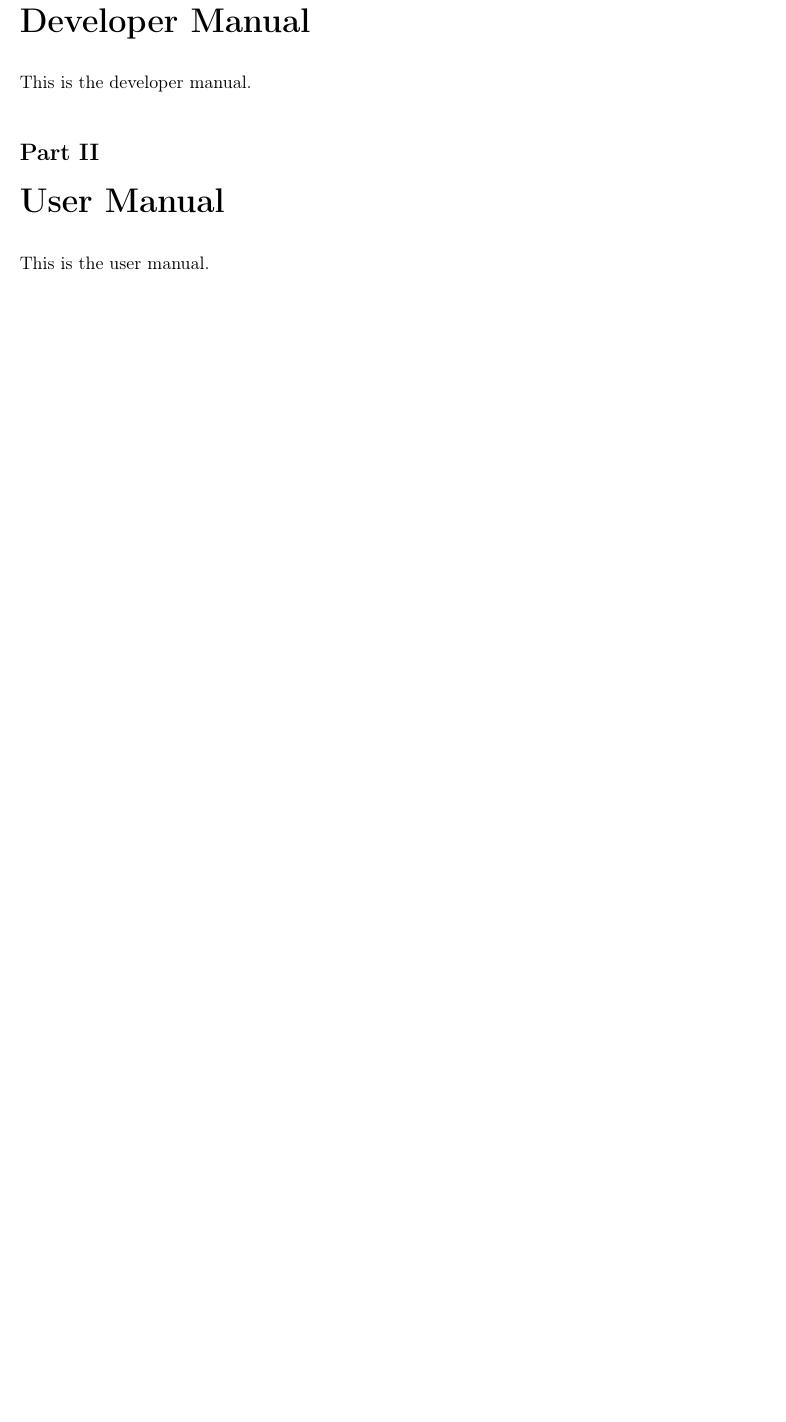
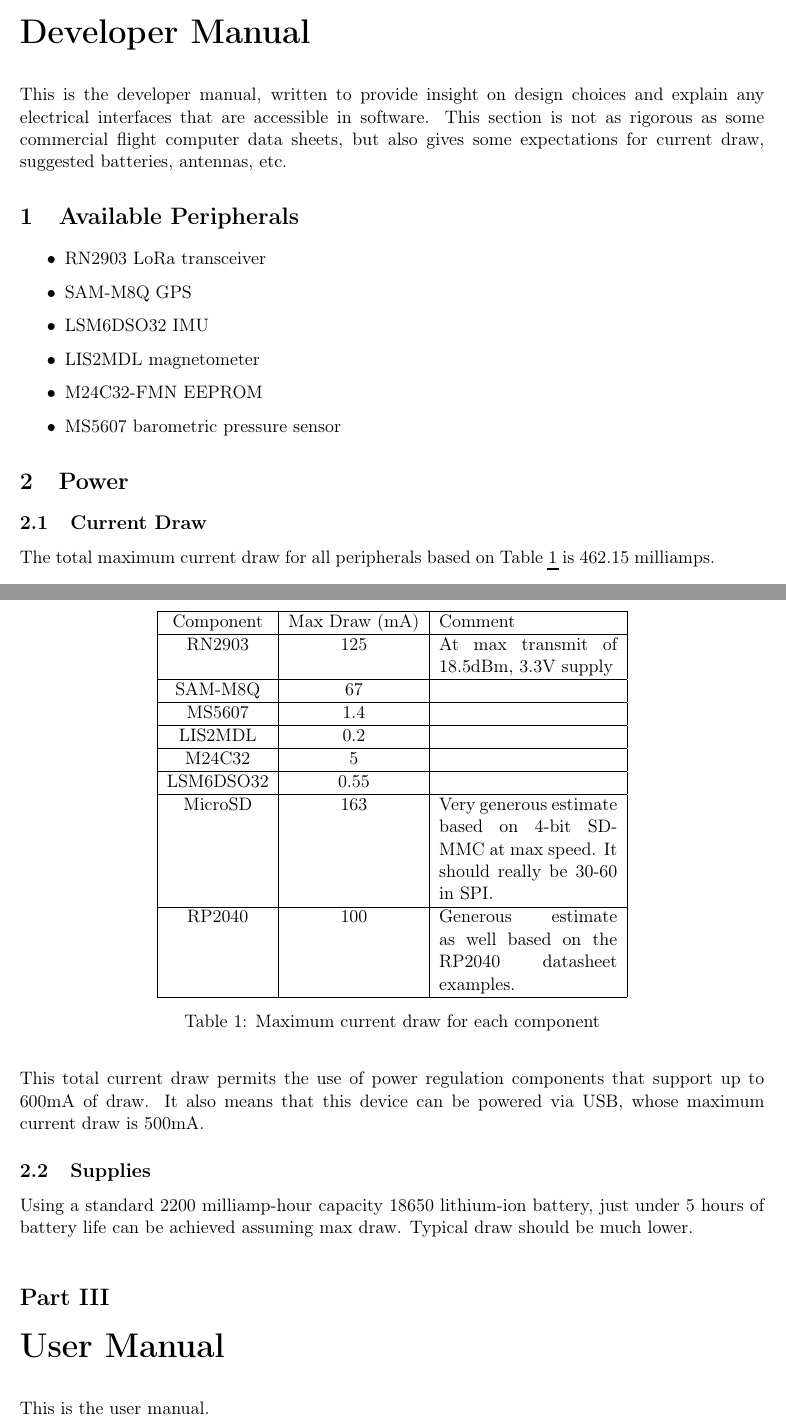
Before and after one commit to linguini1/pygmy, a LaTeX document (docs/main.tex, which reads docs/sections/developer.tex): part of page 3 of 3 before the commit and two parts of pages 3 and 4 of 4 after it, the two joined at a grey line, cut so that both start at the same text, the shorter picture padded with empty space. Compiled offline with pdfLaTeX.

Commit message:
Added current draw to the manual.

```diff
--- a/docs/sections/developer.tex
+++ b/docs/sections/developer.tex
@@ -1,3 +1,58 @@
 \part{Developer Manual}
 
-This is the developer manual.
+This is the developer manual, written to provide insight on design choices and explain any electrical interfaces that
+are accessible in software. This section is not as rigorous as some commercial flight computer data sheets, but also
+gives some expectations for current draw, suggested batteries, antennas, etc.
+
+\section{Available Peripherals}
+
+\begin{itemize}
+    \item RN2903 LoRa transceiver
+    \item SAM-M8Q GPS
+    \item LSM6DSO32 IMU
+    \item LIS2MDL magnetometer
+    \item M24C32-FMN EEPROM
+    \item MS5607 barometric pressure sensor
+\end{itemize}
+
+\section{Power}
+
+\subsection{Current Draw}
+
+The total maximum current draw for all peripherals based on Table \ref{tbl:max-draw} is 462.15 milliamps.
+
+\begin{table}[H]
+    \centering
+    \begin{tabular}{| c | c | p{1.5in} |}
+        \hline
+        Component & Max Draw (mA) & Comment                                                                             \\
+        \hline
+        RN2903    & 125           & At max transmit of 18.5dBm, 3.3V supply                                             \\
+        \hline
+        SAM-M8Q   & 67            &                                                                                     \\
+        \hline
+        MS5607    & 1.4           &                                                                                     \\
+        \hline
+        LIS2MDL   & 0.2           &                                                                                     \\
+        \hline
+        M24C32    & 5             &                                                                                     \\
+        \hline
+        LSM6DSO32 & 0.55          &                                                                                     \\
+        \hline
+        MicroSD   & 163           & Very generous estimate based on 4-bit SDMMC at max speed. It should really be 30-60
+        in SPI.                                                                                                         \\
+        \hline
+        RP2040    & 100           & Generous estimate as well based on the RP2040 datasheet examples.                   \\
+        \hline
+    \end{tabular}
+    \caption{Maximum current draw for each component}
+    \label{tbl:max-draw}
+\end{table}
+
+This total current draw permits the use of power regulation components that support up to 600mA of draw. It also
+means that this device can be powered via USB, whose maximum current draw is 500mA.
+
+\subsection{Supplies}
+
+Using a standard 2200 milliamp-hour capacity 18650 lithium-ion battery, just under 5 hours of battery life can be
+achieved assuming max draw. Typical draw should be much lower.
```
Also changed, not shown: docs/current-draw.txt (deleted, +0 -17 lines), docs/main.tex (+2 -0 lines), docs/sections/intro.tex (added, +17 -0 lines), 2 other files.
